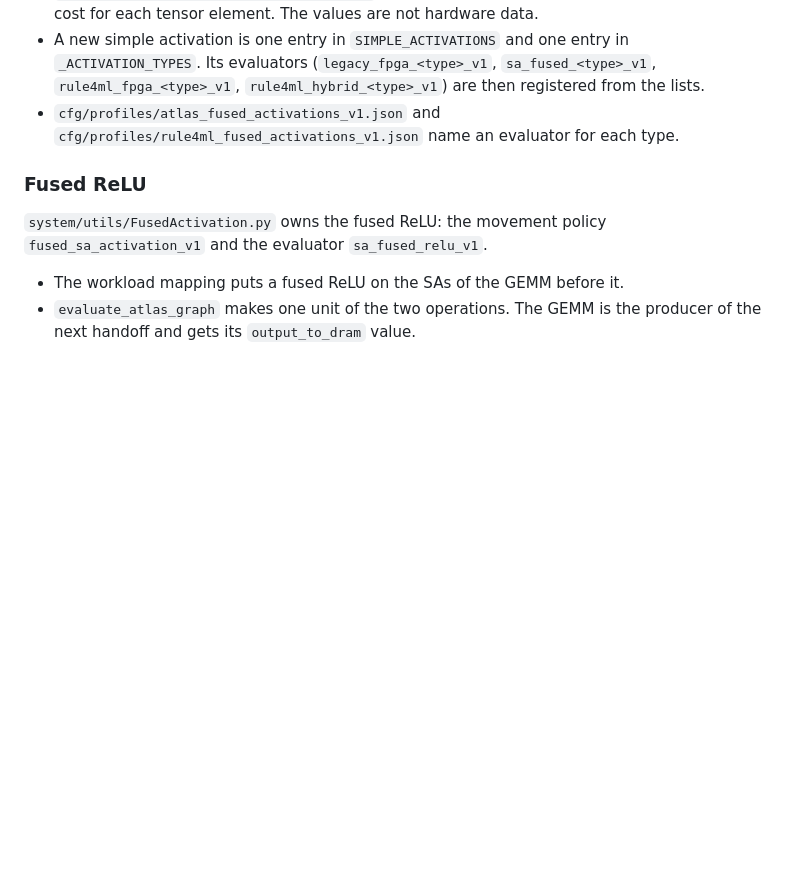
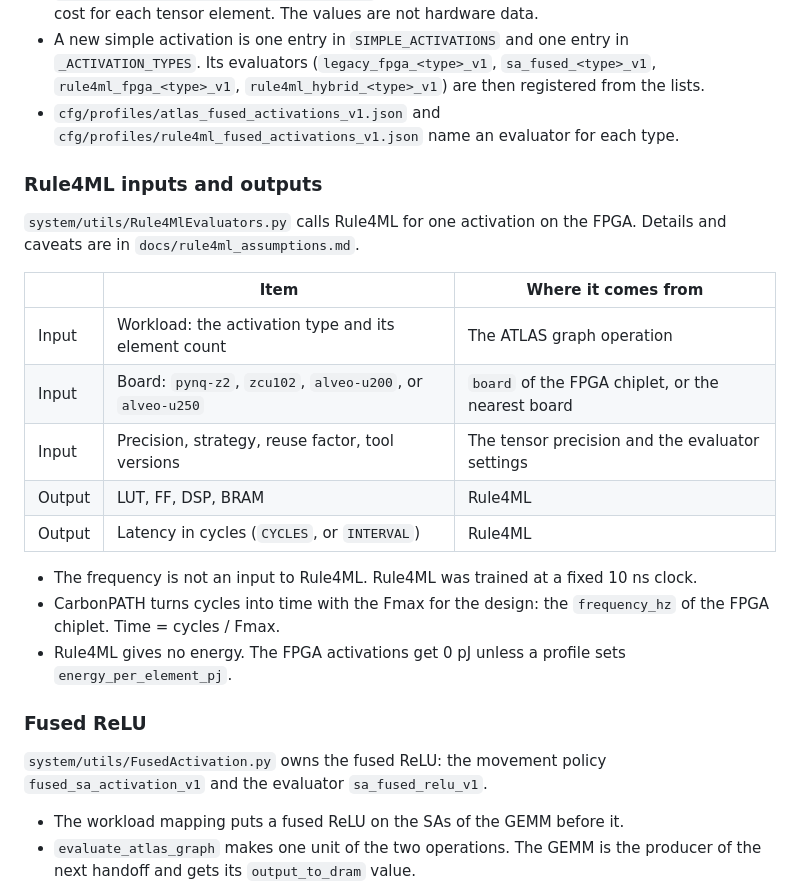
Before and after one commit to ramselvaraj/CarbonPATH, a Markdown page: CURRENT_CODE_FLOW.md, the part around the change. Rendered like a GitHub page; blank space fills up the shorter version.

```diff
--- a/CURRENT_CODE_FLOW.md
+++ b/CURRENT_CODE_FLOW.md
@@ -250,6 +250,26 @@ The trace DataFrame returned in ATLAS mode carries
   `cfg/profiles/rule4ml_fused_activations_v1.json` name an evaluator for each
   type.
 
+### Rule4ML inputs and outputs
+
+`system/utils/Rule4MlEvaluators.py` calls Rule4ML for one activation on the
+FPGA. Details and caveats are in `docs/rule4ml_assumptions.md`.
+
+| | Item | Where it comes from |
+| --- | --- | --- |
+| Input | Workload: the activation type and its element count | The ATLAS graph operation |
+| Input | Board: `pynq-z2`, `zcu102`, `alveo-u200`, or `alveo-u250` | `board` of the FPGA chiplet, or the nearest board |
+| Input | Precision, strategy, reuse factor, tool versions | The tensor precision and the evaluator settings |
+| Output | LUT, FF, DSP, BRAM | Rule4ML |
+| Output | Latency in cycles (`CYCLES`, or `INTERVAL`) | Rule4ML |
+
+- The frequency is not an input to Rule4ML. Rule4ML was trained at a fixed
+  10 ns clock.
+- CarbonPATH turns cycles into time with the Fmax for the design: the
+  `frequency_hz` of the FPGA chiplet. Time = cycles / Fmax.
+- Rule4ML gives no energy. The FPGA activations get 0 pJ unless a profile sets
+  `energy_per_element_pj`.
+
 ### Fused ReLU
 
 `system/utils/FusedActivation.py` owns the fused ReLU: the movement policy
```
Also changed, not shown: README.md (+5 -0 lines).
